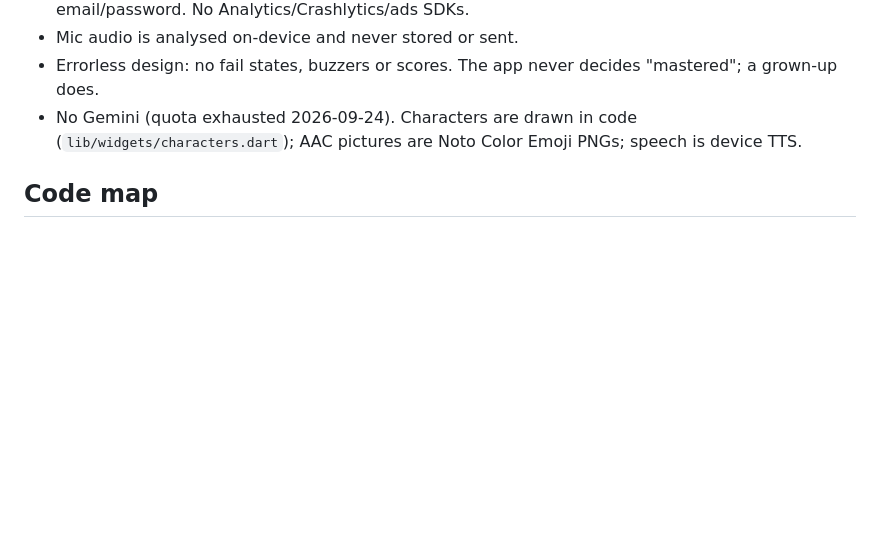
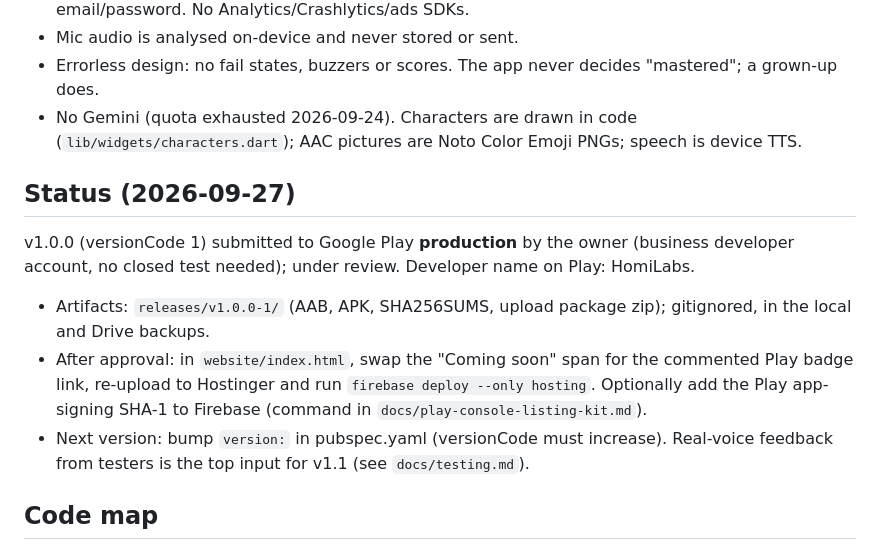
Before and after one commit to AwaizFatima08/echostep, a Markdown page: CLAUDE.md, the part around the change. GitHub-like rendering; blank space fills up the shorter version.

Commit message:
CLAUDE.md: v1.0.0 submitted to Play production
Co-Authored-By: Claude Opus 5.5 <noreply@anthropic.com>

```diff
--- a/CLAUDE.md
+++ b/CLAUDE.md
@@ -13,6 +13,12 @@ A vocal imitation practice app for young children who are minimally verbal, spee
 - Mic audio is analysed on-device and never stored or sent.
 - Errorless design: no fail states, buzzers or scores. The app never decides "mastered"; a grown-up does.
 - No Gemini (quota exhausted 2026-09-24). Characters are drawn in code (`lib/widgets/characters.dart`); AAC pictures are Noto Color Emoji PNGs; speech is device TTS.
+
+## Status (2026-09-27)
+v1.0.0 (versionCode 1) submitted to Google Play **production** by the owner (business developer account, no closed test needed); under review. Developer name on Play: HomiLabs.
+- Artifacts: `releases/v1.0.0-1/` (AAB, APK, SHA256SUMS, upload package zip); gitignored, in the local and Drive backups.
+- After approval: in `website/index.html`, swap the "Coming soon" span for the commented Play badge link, re-upload to Hostinger and run `firebase deploy --only hosting`. Optionally add the Play app-signing SHA-1 to Firebase (command in `docs/play-console-listing-kit.md`).
+- Next version: bump `version:` in pubspec.yaml (versionCode must increase). Real-voice feedback from testers is the top input for v1.1 (see `docs/testing.md`).
 
 ## Code map
 - `lib/core/audio/`: `dsp.dart` (YIN pitch, harmonic-fit vowels ah/oh/oo/ee, hum detector, minimum-statistics noise floor), `voice_analyzer.dart` (frames, vocalization and syllable counting), `voice_engine.dart` (mic lifecycle with **owner + generation** guards for overlapping screens), `audio_input.dart` (mic + `SynthInput`), `synth_voice.dart`, `speech.dart` (TTS; mutes mic while speaking), `sound_player.dart` (SFX).
```
